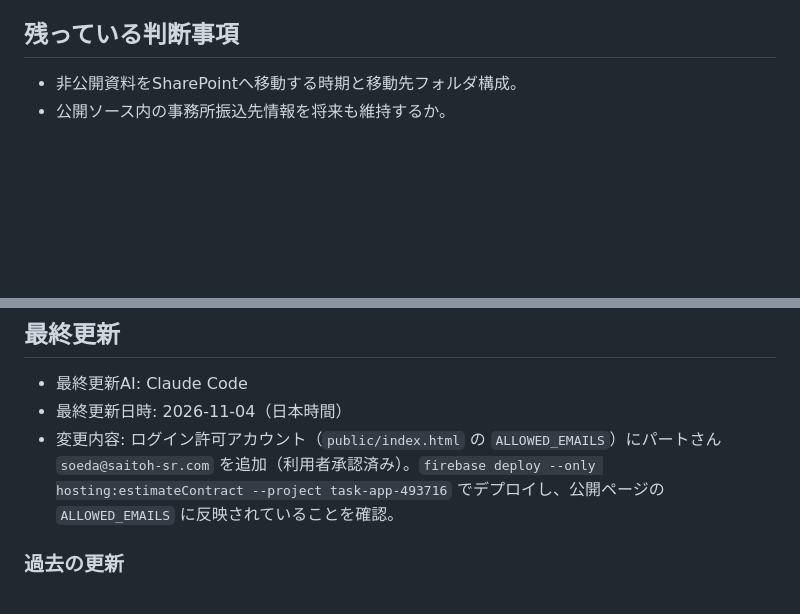
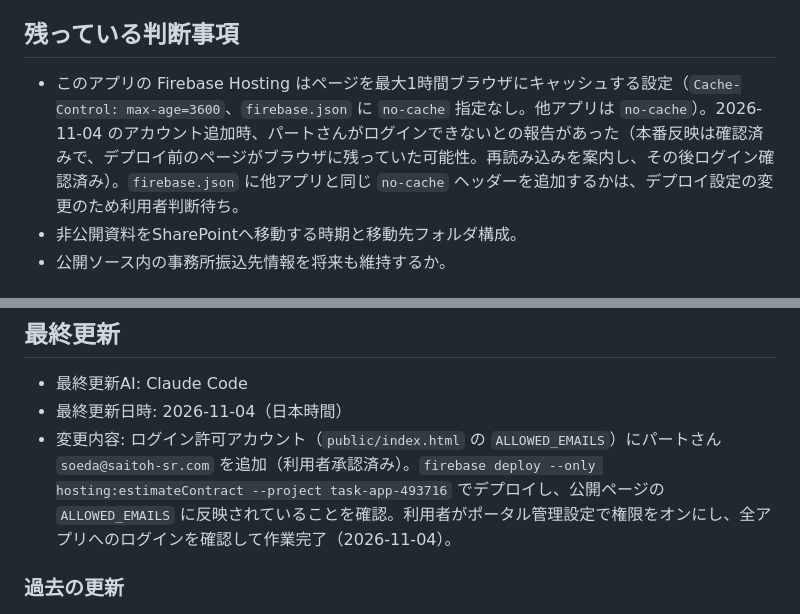
Before and after one commit to hiro-saitoh-sr/estimate-contract-app, a Markdown page: PROJECT_STATUS.md, 2 parts joined by grey strips. GitHub-like rendering; blank space fills up the shorter version.

Commit message:
docs: soeda@saitoh-sr.comの全アプリへのログイン確認と作業完了を記録
Co-Authored-By: Claude Opus 5.5 <noreply@anthropic.com>

```diff
--- a/PROJECT_STATUS.md
+++ b/PROJECT_STATUS.md
@@ -75,6 +75,7 @@
 
 ## 残っている判断事項
 
+- このアプリの Firebase Hosting はページを最大1時間ブラウザにキャッシュする設定（`Cache-Control: max-age=3600`、`firebase.json` に `no-cache` 指定なし。他アプリは `no-cache`）。2026-11-04 のアカウント追加時、パートさんがログインできないとの報告があった（本番反映は確認済みで、デプロイ前のページがブラウザに残っていた可能性。再読み込みを案内し、その後ログイン確認済み）。`firebase.json` に他アプリと同じ `no-cache` ヘッダーを追加するかは、デプロイ設定の変更のため利用者判断待ち。
 - 非公開資料をSharePointへ移動する時期と移動先フォルダ構成。
 - 公開ソース内の事務所振込先情報を将来も維持するか。
 
@@ -108,7 +109,7 @@
 
 - 最終更新AI: Claude Code
 - 最終更新日時: 2026-11-04（日本時間）
-- 変更内容: ログイン許可アカウント（`public/index.html` の `ALLOWED_EMAILS`）にパートさん `soeda@saitoh-sr.com` を追加（利用者承認済み）。`firebase deploy --only hosting:estimateContract --project task-app-493716` でデプロイし、公開ページの `ALLOWED_EMAILS` に反映されていることを確認。
+- 変更内容: ログイン許可アカウント（`public/index.html` の `ALLOWED_EMAILS`）にパートさん `soeda@saitoh-sr.com` を追加（利用者承認済み）。`firebase deploy --only hosting:estimateContract --project task-app-493716` でデプロイし、公開ページの `ALLOWED_EMAILS` に反映されていることを確認。利用者がポータル管理設定で権限をオンにし、全アプリへのログインを確認して作業完了（2026-11-04）。
 
 ### 過去の更新
 
```
